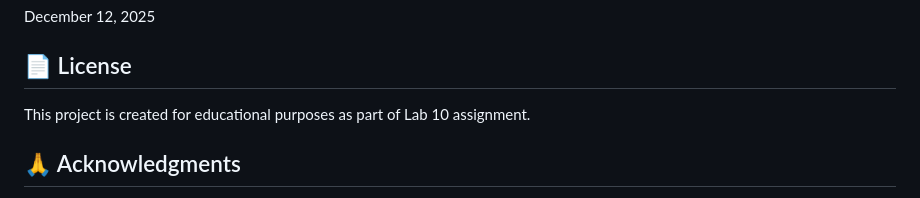
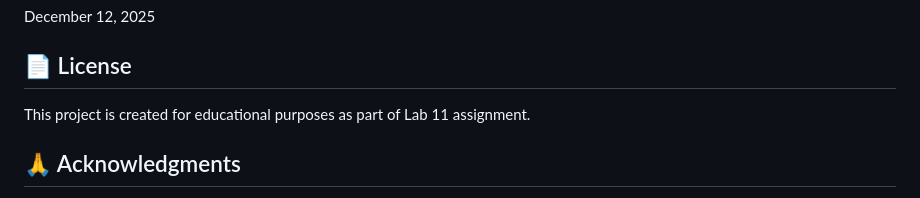
Before and after one commit to felixtheschool/Lab11, a Markdown page: README.md, the part around the change. Rendered like a GitHub page.

Commit message:
Update project description for Lab 11 assignment

```diff
--- a/README.md
+++ b/README.md
@@ -160,7 +160,7 @@ Abdul Moeed Hadi Syed
 December 12, 2025
 
 ## 📄 License
-This project is created for educational purposes as part of Lab 10 assignment.
+This project is created for educational purposes as part of Lab 11 assignment.
 
 ## 🙏 Acknowledgments
 - JSONPlaceholder for providing the free API
```
